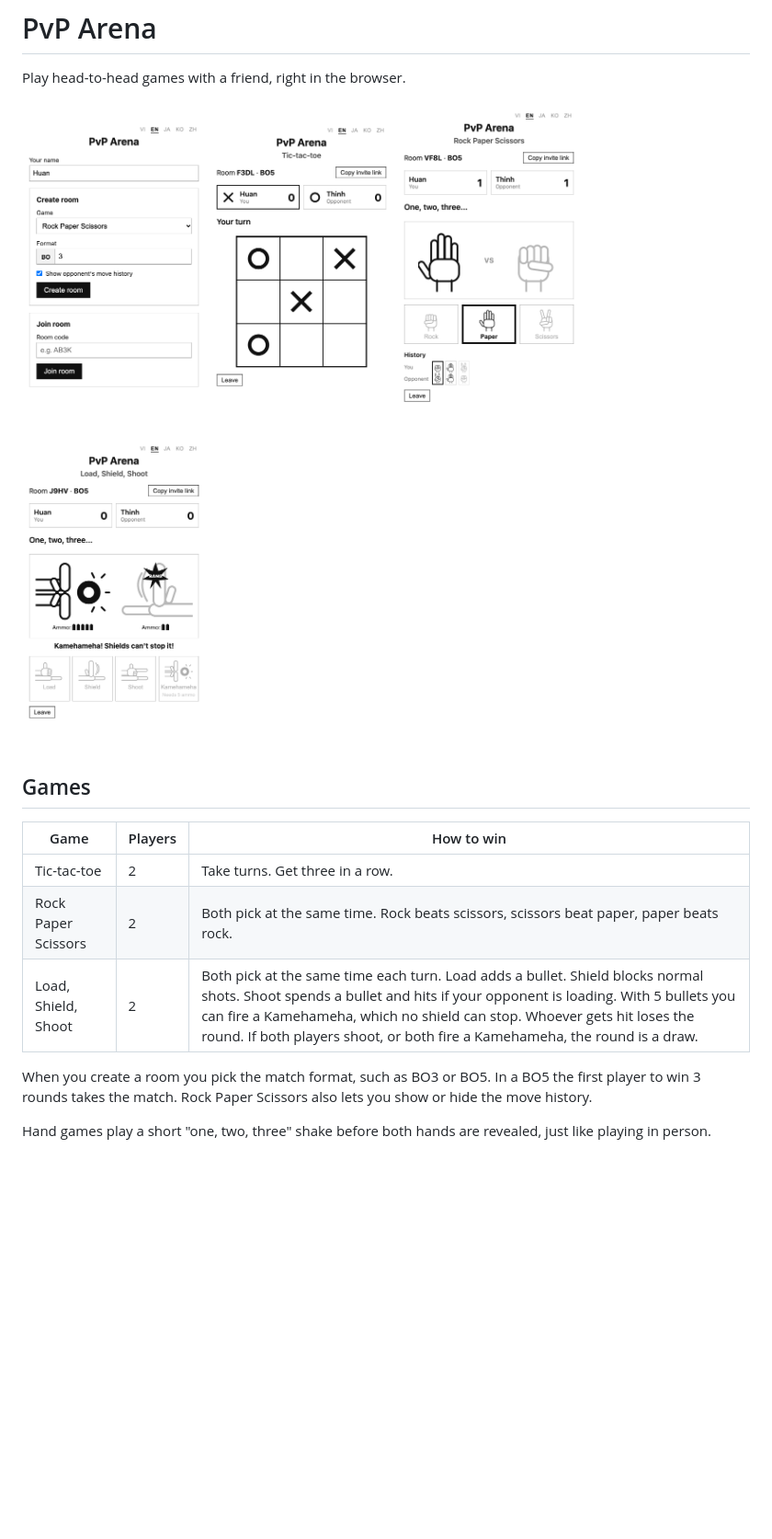
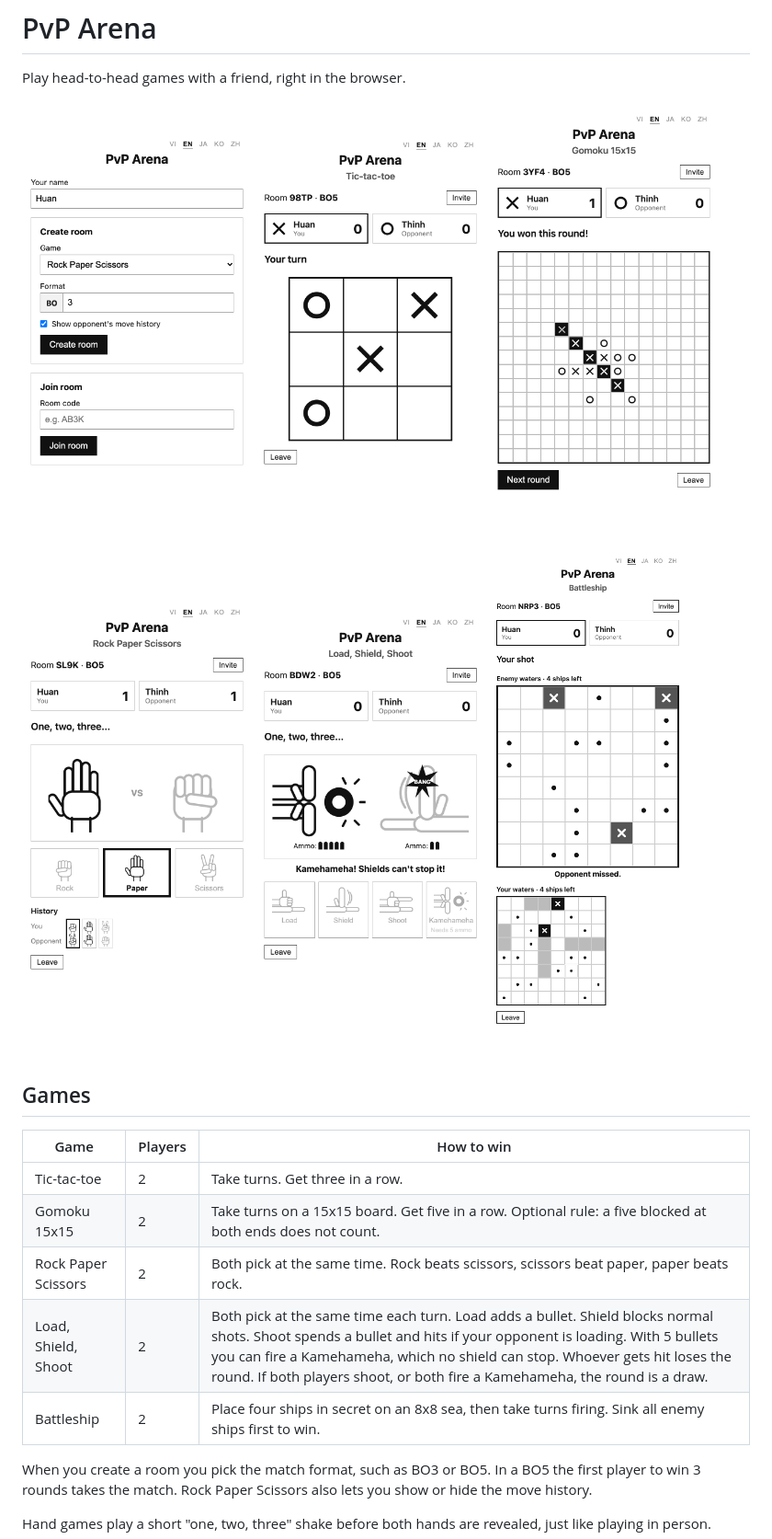
Before and after one commit to LionelHuanSi/PvP_Arena, a Markdown page: README.md, the part around one of its changes. Shown at 92% size. Drawn GitHub-style; pictures changed too: docs/bang.png, docs/battleship.png (added), docs/gomoku.png (added); blank space fills up the shorter version.

```diff
--- a/README.md
+++ b/README.md
@@ -3,10 +3,14 @@
 Play head-to-head games with a friend, right in the browser.
 
 <p>
-  <img src="docs/lobby.png" width="200" alt="Lobby">
-  <img src="docs/tictactoe.png" width="200" alt="Tic-tac-toe">
-  <img src="docs/rps.png" width="200" alt="Rock Paper Scissors">
-  <img src="docs/bang.png" width="200" alt="Load, Shield, Shoot">
+  <img src="docs/lobby.png" width="250" alt="Lobby">
+  <img src="docs/tictactoe.png" width="250" alt="Tic-tac-toe">
+  <img src="docs/gomoku.png" width="250" alt="Gomoku 15x15">
+</p>
+<p>
+  <img src="docs/rps.png" width="250" alt="Rock Paper Scissors">
+  <img src="docs/bang.png" width="250" alt="Load, Shield, Shoot">
+  <img src="docs/battleship.png" width="250" alt="Battleship">
 </p>
 
 ## Games
@@ -14,8 +18,10 @@ Play head-to-head games with a friend, right in the browser.
 | Game | Players | How to win |
 |---|---|---|
 | Tic-tac-toe | 2 | Take turns. Get three in a row. |
+| Gomoku 15x15 | 2 | Take turns on a 15x15 board. Get five in a row. Optional rule: a five blocked at both ends does not count. |
 | Rock Paper Scissors | 2 | Both pick at the same time. Rock beats scissors, scissors beat paper, paper beats rock. |
 | Load, Shield, Shoot | 2 | Both pick at the same time each turn. Load adds a bullet. Shield blocks normal shots. Shoot spends a bullet and hits if your opponent is loading. With 5 bullets you can fire a Kamehameha, which no shield can stop. Whoever gets hit loses the round. If both players shoot, or both fire a Kamehameha, the round is a draw. |
+| Battleship | 2 | Place four ships in secret on an 8x8 sea, then take turns firing. Sink all enemy ships first to win. |
 
 When you create a room you pick the match format, such as BO3 or BO5. In a BO5 the first player to win 3 rounds takes the match.
 Rock Paper Scissors also lets you show or hide the move history.
```
Also changed, not shown: other parts of README.md (+3 -1 lines), 8 other files.
